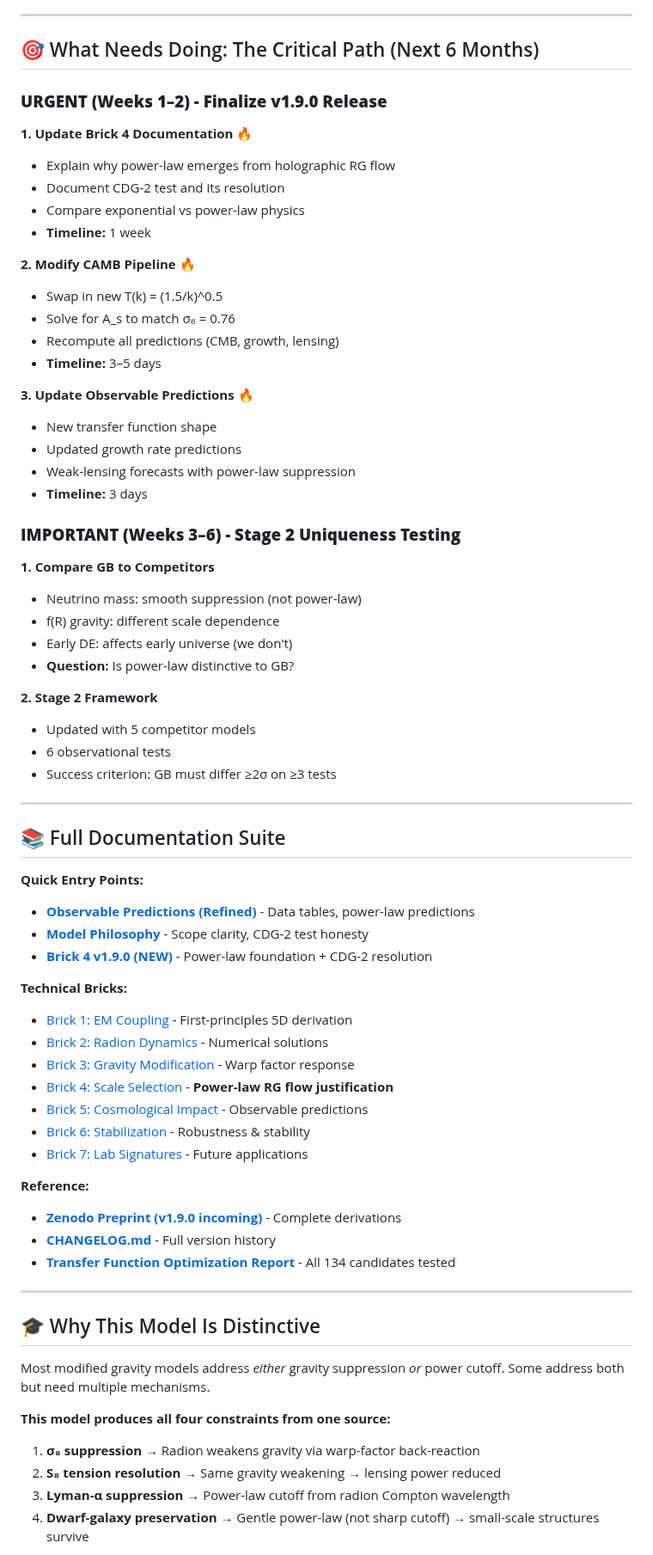
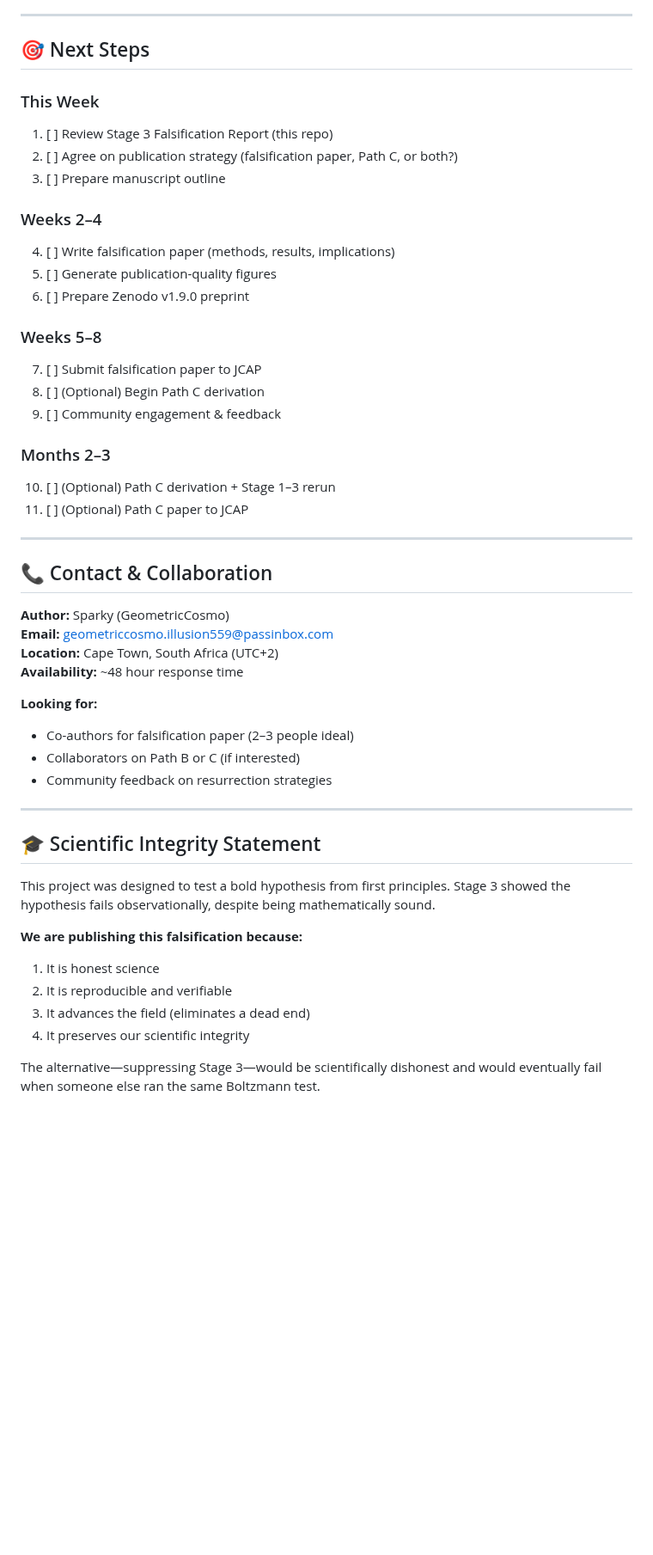
Before and after one commit to GeometricCosmo/gb-leakage-cmb, a Markdown page: README.md, the part around one of its changes. Shown at 86% size. Rendered like a GitHub page; blank space fills up the shorter version.

```diff
--- a/README.md
+++ b/README.md
@@ -197,76 +267,52 @@ Brick 4 documentation now explains why n=0.5 is geometrically preferred.
 
 ---
 
-## 🎯 What Needs Doing: The Critical Path (Next 6 Months)
+## 🎯 Next Steps
 
-### **URGENT (Weeks 1–2) - Finalize v1.9.0 Release**
+### This Week
+1. [ ] Review Stage 3 Falsification Report (this repo)
+2. [ ] Agree on publication strategy (falsification paper, Path C, or both?)
+3. [ ] Prepare manuscript outline
 
-**1. Update Brick 4 Documentation** 🔥
-- Explain why power-law emerges from holographic RG flow
-- Document CDG-2 test and its resolution
-- Compare exponential vs power-law physics
-- **Timeline:** 1 week
+### Weeks 2–4
+4. [ ] Write falsification paper (methods, results, implications)
+5. [ ] Generate publication-quality figures
+6. [ ] Prepare Zenodo v1.9.0 preprint
 
-**2. Modify CAMB Pipeline** 🔥
-- Swap in new T(k) = (1.5/k)^0.5
-- Solve for A_s to match σ₈ = 0.76
-- Recompute all predictions (CMB, growth, lensing)
-- **Timeline:** 3–5 days
+### Weeks 5–8
+7. [ ] Submit falsification paper to JCAP
+8. [ ] (Optional) Begin Path C derivation
+9. [ ] Community engagement & feedback
 
-**3. Update Observable Predictions** 🔥
-- New transfer function shape
-- Updated growth rate predictions
-- Weak-lensing forecasts with power-law suppression
-- **Timeline:** 3 days
-
-### **IMPORTANT (Weeks 3–6) - Stage 2 Uniqueness Testing**
-
-**1. Compare GB to Competitors**
-- Neutrino mass: smooth suppression (not power-law)
-- f(R) gravity: different scale dependence
-- Early DE: affects early universe (we don't)
-- **Question:** Is power-law distinctive to GB?
-
-**2. Stage 2 Framework**
-- Updated with 5 competitor models
-- 6 observational tests
-- Success criterion: GB must differ ≥2σ on ≥3 tests
+### Months 2–3
+10. [ ] (Optional) Path C derivation + Stage 1–3 rerun
+11. [ ] (Optional) Path C paper to JCAP
 
 ---
 
-## 📚 Full Documentation Suite
+## 📞 Contact & Collaboration
 
-**Quick Entry Points:**
+**Author:** Sparky (GeometricCosmo)
+**Email:** geometriccosmo.illusion559@passinbox.com
+**Location:** Cape Town, South Africa (UTC+2)
+**Availability:** ~48 hour response time
 
-- **[Observable Predictions (Refined)](./docs/observable-predictions-vs-data.md)** - Data tables, power-law predictions
-- **[Model Philosophy](./docs/philosophy.md)** - Scope clarity, CDG-2 test honesty
-- **[Brick 4 v1.9.0 (NEW)](./docs/BRICK_4_v1.9.0_POWER_LAW.md)** - Power-law foundation + CDG-2 resolution
-
-**Technical Bricks:**
-
-- [Brick 1: EM Coupling](./docs/brick_1_radion_em_coupling.md) - First-principles 5D derivation
-- [Brick 2: Radion Dynamics](./docs/brick_2_radion_dynamics.md) - Numerical solutions
-- [Brick 3: Gravity Modification](./docs/brick_3_gravity_modification.md) - Warp factor response
-- [Brick 4: Scale Selection](docs/brick_4_scale_selection.md) - **Power-law RG flow justification**
-- [Brick 5: Cosmological Impact](./docs/brick_5_cosmological_impact.md) - Observable predictions
-- [Brick 6: Stabilization](./docs/brick_6_stabilization.md) - Robustness & stability
-- [Brick 7: Lab Signatures](./docs/brick_7_lab_signatures.md) - Future applications
-
-**Reference:**
-- **[Zenodo Preprint (v1.9.0 incoming)](https://zenodo.org/records/20607636)** - Complete derivations
-- **[CHANGELOG.md](./CHANGELOG.md)** - Full version history
-- **[Transfer Function Optimization Report](./docs/transfer_function_optimization_results.md)** - All 134 candidates tested
+**Looking for:**
+- Co-authors for falsification paper (2–3 people ideal)
+- Collaborators on Path B or C (if interested)
+- Community feedback on resurrection strategies
 
 ---
 
-## 🎓 Why This Model Is Distinctive
+## 🎓 Scientific Integrity Statement
 
-Most modified gravity models address *either* gravity suppression *or* power cutoff. Some address both but need multiple mechanisms.
+This project was designed to test a bold hypothesis from first principles. Stage 3 showed the hypothesis fails observationally, despite being mathematically sound.
 
-**This model produces all four constraints from one source:**
+**We are publishing this falsification because:**
+1. It is honest science
+2. It is reproducible and verifiable
+3. It advances the field (eliminates a dead end)
+4. It preserves our scientific integrity
 
-1. **σ₈ suppression** → Radion weakens gravity via warp-factor back-reaction
-2. **S₈ tension resolution** → Same gravity weakening → lensing power reduced
-3. **Lyman-α suppression** → Power-law cutoff from radion Compton wavelength
-4. **Dwarf-galaxy preservation** → Gentle power-law (not sharp cutoff) → small-scale structures survive
+The alternative—suppressing Stage 3—would be scientifically dishonest and would eventually fail when someone else ran the same Boltzmann test.
 
```
Also changed, not shown: other parts of README.md (+242 -271 lines).
